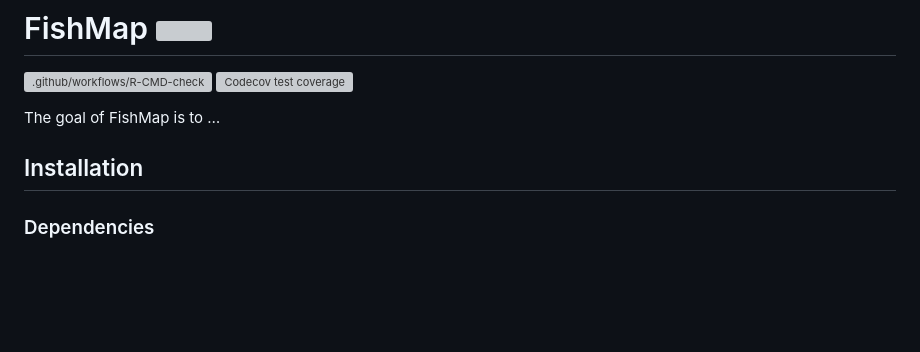
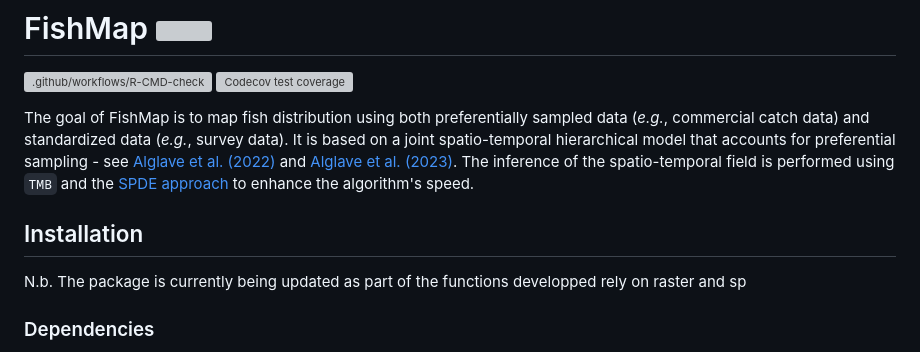
Before and after one commit to balglave/FishMap, a Markdown page: README.md, the part around the change. Rendered like a GitHub page; blank space fills up the shorter version; grey boxes are pictures that could not be loaded.

```diff
--- a/README.md
+++ b/README.md
@@ -10,9 +10,11 @@
 coverage](https://codecov.io/gh/balglave/FishMap/branch/main/graph/badge.svg)](https://app.codecov.io/gh/balglave/FishMap?branch=main)
 <!-- badges: end -->
 
-The goal of FishMap is to …
+The goal of FishMap is to map fish distribution using both preferentially sampled data (*e.g.*, commercial catch data) and standardized data (*e.g.*, survey data). It is based on a joint spatio-temporal hierarchical model that accounts for preferential sampling - see [Alglave et al. (2022)](https://academic.oup.com/icesjms/article/79/4/1133/6543974) and [Alglave et al. (2023)](https://cdnsciencepub.com/doi/abs/10.1139/cjfas-2022-0110). The inference of the spatio-temporal field is performed using `TMB` and the [SPDE approach](https://rss.onlinelibrary.wiley.com/doi/10.1111/j.1467-9868.2011.00777.x) to enhance the algorithm's speed.
 
 ## Installation
+
+N.b. The package is currently being updated as part of the functions developped rely on raster and sp
 
 ### Dependencies
 
```
